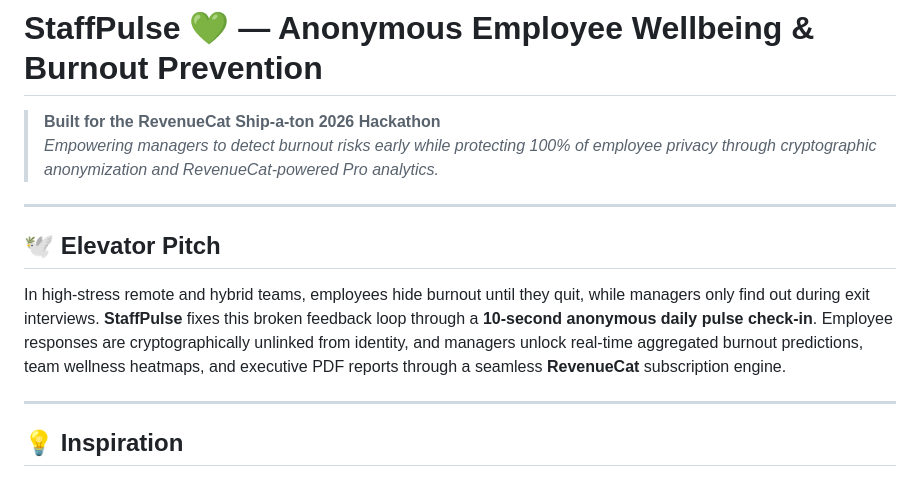
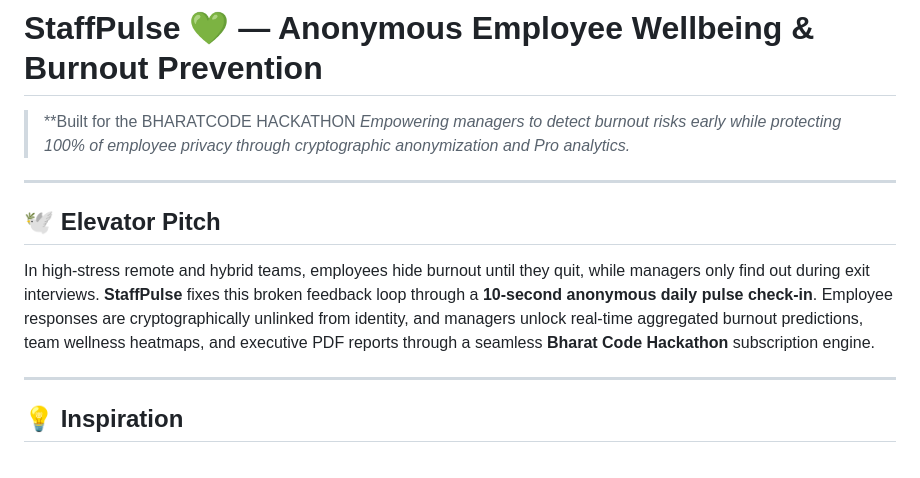
Before and after one commit to at84004630-del/STAFFPULSE, a Markdown page: STAFFPULSE_DEVPOST_SUBMISSION.md, the part around one of its changes. GitHub-like rendering.

```diff
--- a/STAFFPULSE_DEVPOST_SUBMISSION.md
+++ b/STAFFPULSE_DEVPOST_SUBMISSION.md
@@ -1,12 +1,12 @@
 # StaffPulse 💚 — Anonymous Employee Wellbeing & Burnout Prevention
 
-> **Built for the RevenueCat Ship-a-ton 2026 Hackathon**
-> *Empowering managers to detect burnout risks early while protecting 100% of employee privacy through cryptographic anonymization and RevenueCat-powered Pro analytics.*
+> **Built for the BHARATCODE HACKATHON
+> *Empowering managers to detect burnout risks early while protecting 100% of employee privacy through cryptographic anonymization and Pro analytics.*
 
 ---
 
 ## 🕊️ Elevator Pitch
-In high-stress remote and hybrid teams, employees hide burnout until they quit, while managers only find out during exit interviews. **StaffPulse** fixes this broken feedback loop through a **10-second anonymous daily pulse check-in**. Employee responses are cryptographically unlinked from identity, and managers unlock real-time aggregated burnout predictions, team wellness heatmaps, and executive PDF reports through a seamless **RevenueCat** subscription engine.
+In high-stress remote and hybrid teams, employees hide burnout until they quit, while managers only find out during exit interviews. **StaffPulse** fixes this broken feedback loop through a **10-second anonymous daily pulse check-in**. Employee responses are cryptographically unlinked from identity, and managers unlock real-time aggregated burnout predictions, team wellness heatmaps, and executive PDF reports through a seamless **Bharat Code Hackathon** subscription engine.
 
 ---
 
```
Also changed, not shown: other parts of STAFFPULSE_DEVPOST_SUBMISSION.md (+3 -34 lines).
